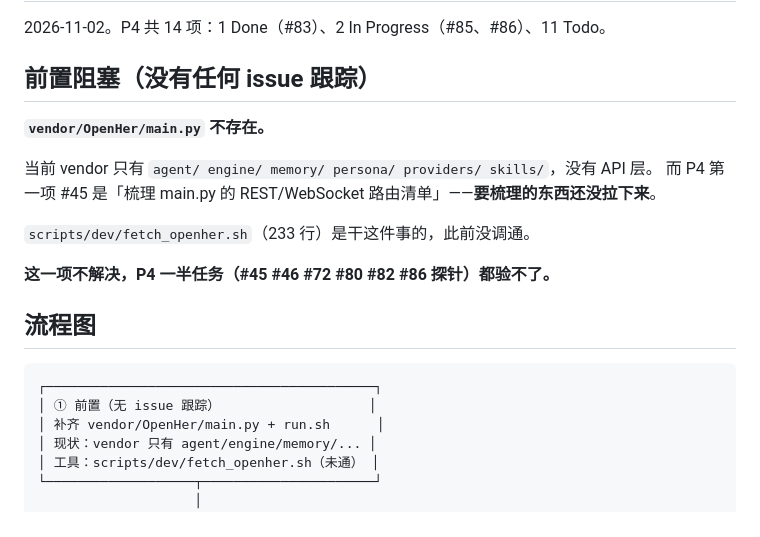
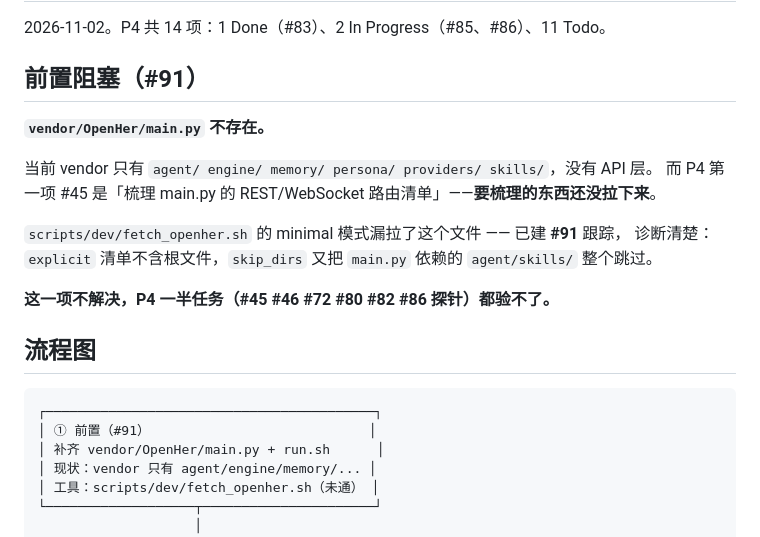
Before and after one commit to jason081112/Pre_Alpha, a Markdown page: docs/roadmap-p4.md, the part around the change. GitHub-like rendering.

Commit message:
docs: roadmap-p4 引用 #91（vendor API 层补齐）
#91 记录诊断：fetch_openher.sh 的 minimal 模式 explicit 清单不含根文件
（main.py/run.sh/setup.sh/wechat_adapter.py），skip_dirs 又把 main.py 依赖的
agent/skills/ 整个跳过，另缺 agent/evermemos_mixin.py 与 demo_controller.py

Refs #91

````diff
--- a/docs/roadmap-p4.md
+++ b/docs/roadmap-p4.md
@@ -2,14 +2,15 @@
 
 2026-11-02。P4 共 14 项：1 Done（#83）、2 In Progress（#85、#86）、11 Todo。
 
-## 前置阻塞（没有任何 issue 跟踪）
+## 前置阻塞（#91）
 
 **`vendor/OpenHer/main.py` 不存在。**
 
 当前 vendor 只有 `agent/ engine/ memory/ persona/ providers/ skills/`，没有 API 层。
 而 P4 第一项 #45 是「梳理 main.py 的 REST/WebSocket 路由清单」——**要梳理的东西还没拉下来**。
 
-`scripts/dev/fetch_openher.sh`（233 行）是干这件事的，此前没调通。
+`scripts/dev/fetch_openher.sh` 的 minimal 模式漏拉了这个文件 —— 已建 **#91** 跟踪，
+诊断清楚：`explicit` 清单不含根文件，`skip_dirs` 又把 `main.py` 依赖的 `agent/skills/` 整个跳过。
 
 **这一项不解决，P4 一半任务（#45 #46 #72 #80 #82 #86 探针）都验不了。**
 
@@ -17,7 +18,7 @@
 
 ```text
 ┌──────────────────────────────────────────┐
-│ ① 前置（无 issue 跟踪）                   │
+│ ① 前置（#91）                            │
 │ 补齐 vendor/OpenHer/main.py + run.sh      │
 │ 现状：vendor 只有 agent/engine/memory/... │
 │ 工具：scripts/dev/fetch_openher.sh（未通） │
````
